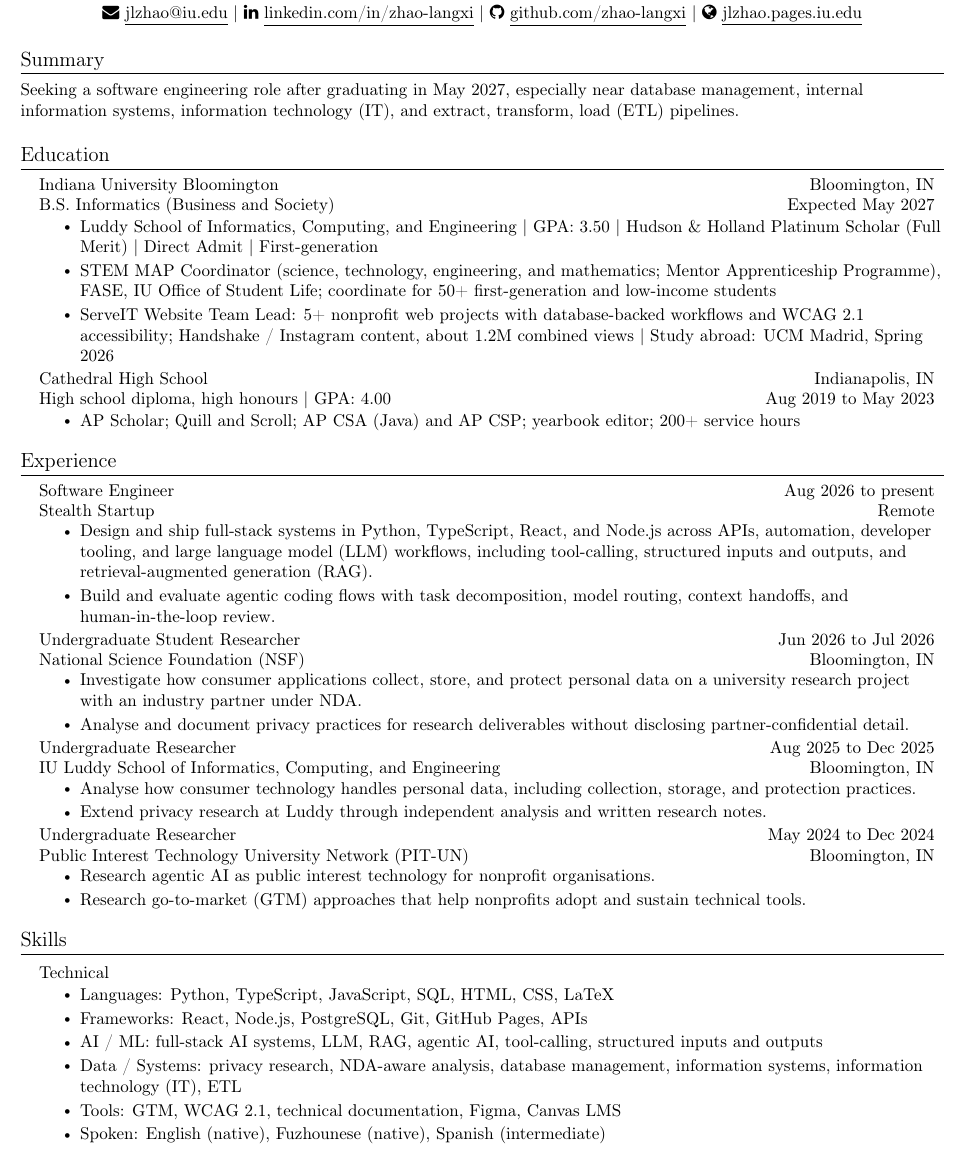
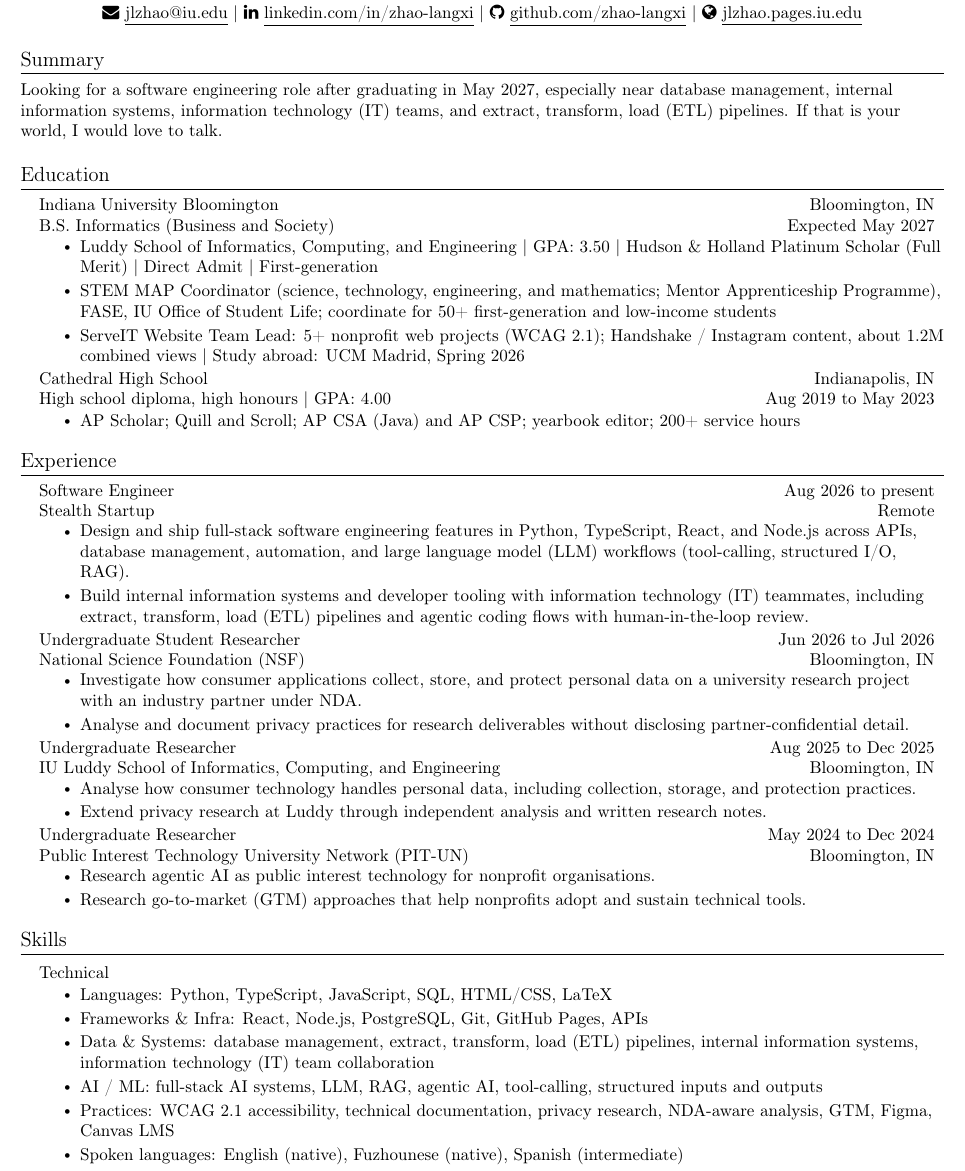
Before and after one commit to jadexzhao/jadexzhao, a LaTeX CV (briefcase/resume.tex): part of the page, cut so that both start at the same text. The pictures show the PDF file briefcase/resume.pdf that the author committed with the source.

Commit message:
文档：用经典版式合并简历新内容并加 Summary
恢复图标与 Technical 技能版式，保留 Stealth/研究经历与 ATS 关键词织入。

```diff
--- a/briefcase/resume.tex
+++ b/briefcase/resume.tex
@@ -119,9 +118,9 @@
     \href{https://jlzhao.pages.iu.edu/}{\faGlobe\ \underline{jlzhao.pages.iu.edu}}
 \end{center}
 
-%-----------SUMMARY (try; drop if page 2)-----------
+%-----------SUMMARY-----------
 \section{Summary}
-\small Seeking a software engineering role after graduating in May 2027, especially near database management, internal information systems, information technology (IT), and extract, transform, load (ETL) pipelines.
+\small Looking for a software engineering role after graduating in May 2027, especially near database management, internal information systems, information technology (IT) teams, and extract, transform, load (ETL) pipelines. If that is your world, I would love to talk.
 
 %-----------EDUCATION-----------
 \section{Education}
@@ -133,7 +132,7 @@
       \resumeItemListStart
         \resumeItem{Luddy School of Informatics, Computing, and Engineering \textbar\ GPA: 3.50 \textbar\ \textbf{Hudson \& Holland Platinum Scholar} (Full Merit) \textbar\ Direct Admit \textbar\ First-generation}
         \resumeItem{\textbf{STEM MAP Coordinator} (science, technology, engineering, and mathematics; Mentor Apprenticeship Programme), \textbf{FASE}, IU Office of Student Life; coordinate for 50+ first-generation and low-income students}
-        \resumeItem{\textbf{ServeIT} Website Team Lead: 5+ nonprofit web projects with database-backed workflows and \textbf{WCAG} 2.1 accessibility; Handshake / Instagram content, about 1.2M combined views \textbar\ Study abroad: \textbf{UCM Madrid}, Spring 2026}
+        \resumeItem{\textbf{ServeIT} Website Team Lead: 5+ nonprofit web projects (\textbf{WCAG} 2.1); Handshake / Instagram content, about 1.2M combined views \textbar\ Study abroad: \textbf{UCM Madrid}, Spring 2026}
       \resumeItemListEnd
 
     \resumeSubheading
@@ -153,8 +152,8 @@
       {Software Engineer}{Aug 2026 to present}
       {Stealth Startup}{Remote}
       \resumeItemListStart
-        \resumeItem{Design and ship full-stack systems in Python, TypeScript, React, and Node.js across \textbf{APIs}, automation, developer tooling, and large language model (\textbf{LLM}) workflows, including tool-calling, structured inputs and outputs, and retrieval-augmented generation (\textbf{RAG}).}
-        \resumeItem{Build and evaluate agentic coding flows with task decomposition, model routing, context handoffs, and human-in-the-loop review.}
+        \resumeItem{Design and ship full-stack software engineering features in Python, TypeScript, React, and Node.js across \textbf{APIs}, database management, automation, and large language model (\textbf{LLM}) workflows (tool-calling, structured I/O, \textbf{RAG}).}
+        \resumeItem{Build internal information systems and developer tooling with information technology (IT) teammates, including extract, transform, load (\textbf{ETL}) pipelines and agentic coding flows with human-in-the-loop review.}
       \resumeItemListEnd
 
     \resumeSubheading
@@ -189,12 +188,12 @@
 
     \resumeSubSubheading{\textbf{Technical}}{}
     \resumeItemListStart
-      \resumeItem{\textbf{Languages:} Python, TypeScript, JavaScript, SQL, HTML, CSS, LaTeX}
-      \resumeItem{\textbf{Frameworks:} React, Node.js, PostgreSQL, Git, GitHub Pages, APIs}
+      \resumeItem{\textbf{Languages:} Python, TypeScript, JavaScript, SQL, HTML/CSS, LaTeX}
+      \resumeItem{\textbf{Frameworks \& Infra:} React, Node.js, PostgreSQL, Git, GitHub Pages, APIs}
+      \resumeItem{\textbf{Data \& Systems:} database management, extract, transform, load (ETL) pipelines, internal information systems, information technology (IT) team collaboration}
       \resumeItem{\textbf{AI / ML:} full-stack AI systems, LLM, RAG, agentic AI, tool-calling, structured inputs and outputs}
-      \resumeItem{\textbf{Data / Systems:} privacy research, NDA-aware analysis, database management, information systems, information technology (IT), ETL}
-      \resumeItem{\textbf{Tools:} GTM, WCAG 2.1, technical documentation, Figma, Canvas LMS}
-      \resumeItem{\textbf{Spoken:} English (native), Fuzhounese (native), Spanish (intermediate)}
+      \resumeItem{\textbf{Practices:} WCAG 2.1 accessibility, technical documentation, privacy research, NDA-aware analysis, GTM, Figma, Canvas LMS}
+      \resumeItem{\textbf{Spoken languages:} English (native), Fuzhounese (native), Spanish (intermediate)}
     \resumeItemListEnd
 
   \resumeSubHeadingListEnd
```
Also changed, not shown: briefcase/resume.pdf, briefcase/resume.tex (1 more changed lines).
